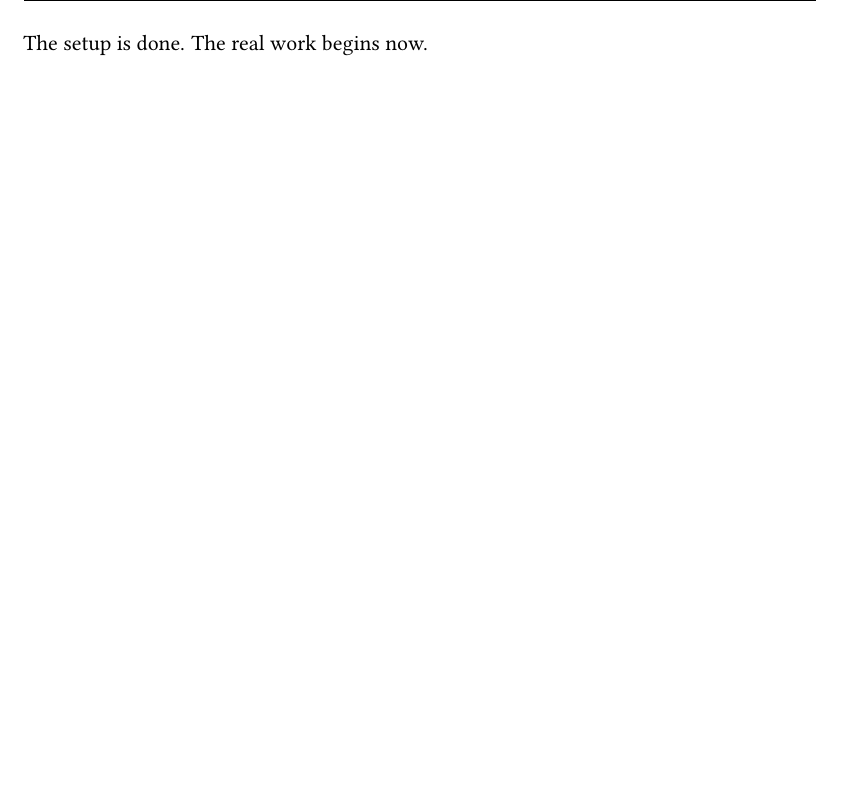
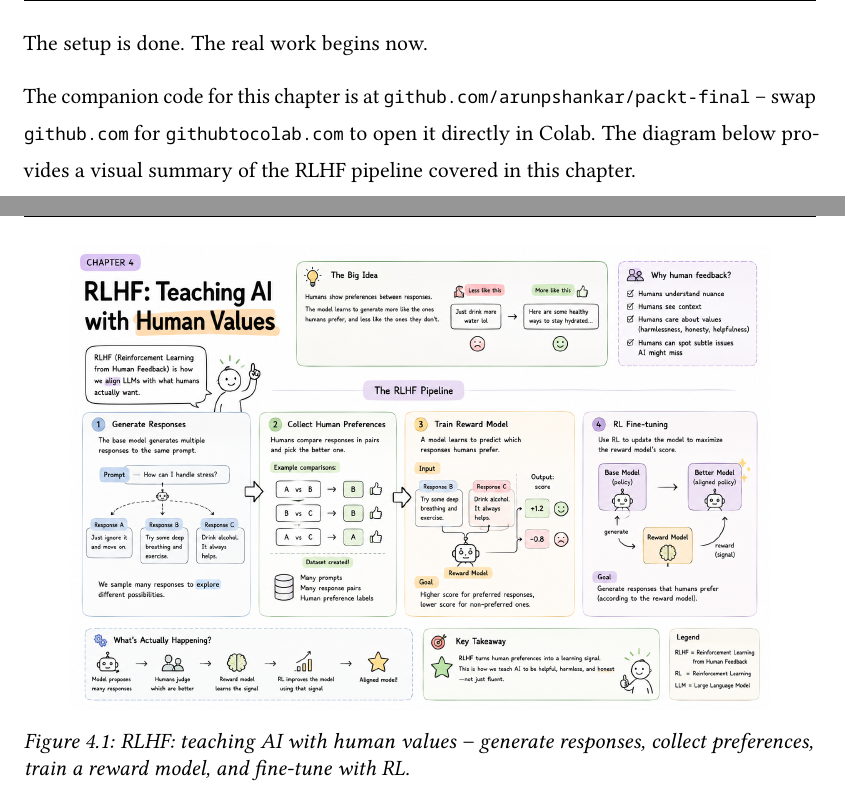
Before and after one commit to arunpshankar/packt-final, a LaTeX thesis (chapters/main.tex, which reads chapters/04_Chapter4.tex): part of page 16 of 16 before the commit and two parts of pages 16 and 17 of 17 after it, the two joined at a grey line, cut so that both start at the same text, the shorter picture padded with empty space. The pictures show the PDF file book/chapter04.pdf that the author committed with the source.

Commit message:
Ch4: add RLHF overview diagram at end with plain-text companion note

```diff
--- a/chapters/04_Chapter4.tex
+++ b/chapters/04_Chapter4.tex
@@ -464,4 +464,14 @@ In the next chapter, we will use this exact environment to do our first real tra
 
 The setup is done. The real work begins now.
 
+The companion code for this chapter is at \texttt{github.com/arunpshankar/packt-final} -- swap \texttt{github.com} for \texttt{githubtocolab.com} to open it directly in Colab. The diagram below provides a visual summary of the RLHF pipeline covered in this chapter.
+
+\clearpage
+\begin{figure}[!h]
+\centering
+\includegraphics[width=0.88\textwidth]{images/ch04_fig01_rlhf_overview.png}
+\caption{RLHF: teaching AI with human values -- generate responses, collect preferences, train a reward model, and fine-tune with RL.}
+\label{fig:ch04:rlhf_overview}
+\end{figure}
+
 \end{chapterenv}
```
Also changed, not shown: book/chapter04.pdf, chapters/images/ch04_fig01_rlhf_overview.png (added).
